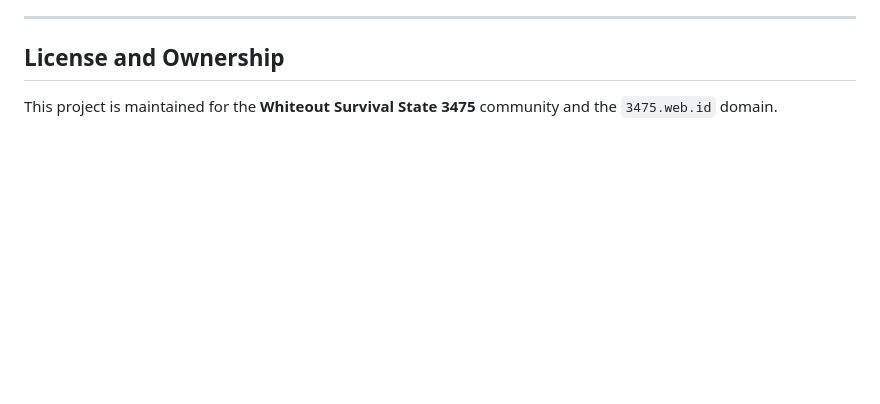
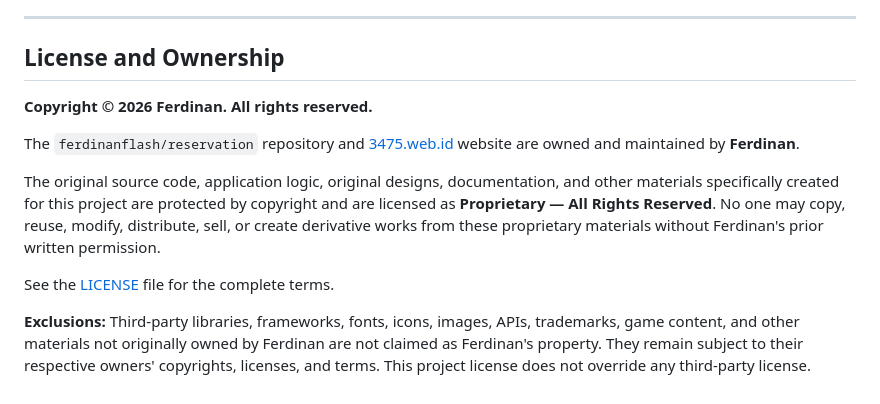
Before and after one commit to ferdinanflash/reservation, a Markdown page: Readme_EN.MD, the part around the change. Drawn GitHub-style; blank space fills up the shorter version.

Commit message:
Clarify copyright ownership and proprietary license in English README

```diff
--- a/Readme_EN.MD
+++ b/Readme_EN.MD
@@ -311,4 +311,12 @@ The current Service Worker derives precache URLs from the HTML asset references
 
 ## License and Ownership
 
-This project is maintained for the **Whiteout Survival State 3475** community and the `3475.web.id` domain.
+**Copyright © 2026 Ferdinan. All rights reserved.**
+
+The `ferdinanflash/reservation` repository and [3475.web.id](https://3475.web.id) website are owned and maintained by **Ferdinan**.
+
+The original source code, application logic, original designs, documentation, and other materials specifically created for this project are protected by copyright and are licensed as **Proprietary — All Rights Reserved**. No one may copy, reuse, modify, distribute, sell, or create derivative works from these proprietary materials without Ferdinan's prior written permission.
+
+See the [LICENSE](LICENSE) file for the complete terms.
+
+**Exclusions:** Third-party libraries, frameworks, fonts, icons, images, APIs, trademarks, game content, and other materials not originally owned by Ferdinan are not claimed as Ferdinan's property. They remain subject to their respective owners' copyrights, licenses, and terms. This project license does not override any third-party license.
```
